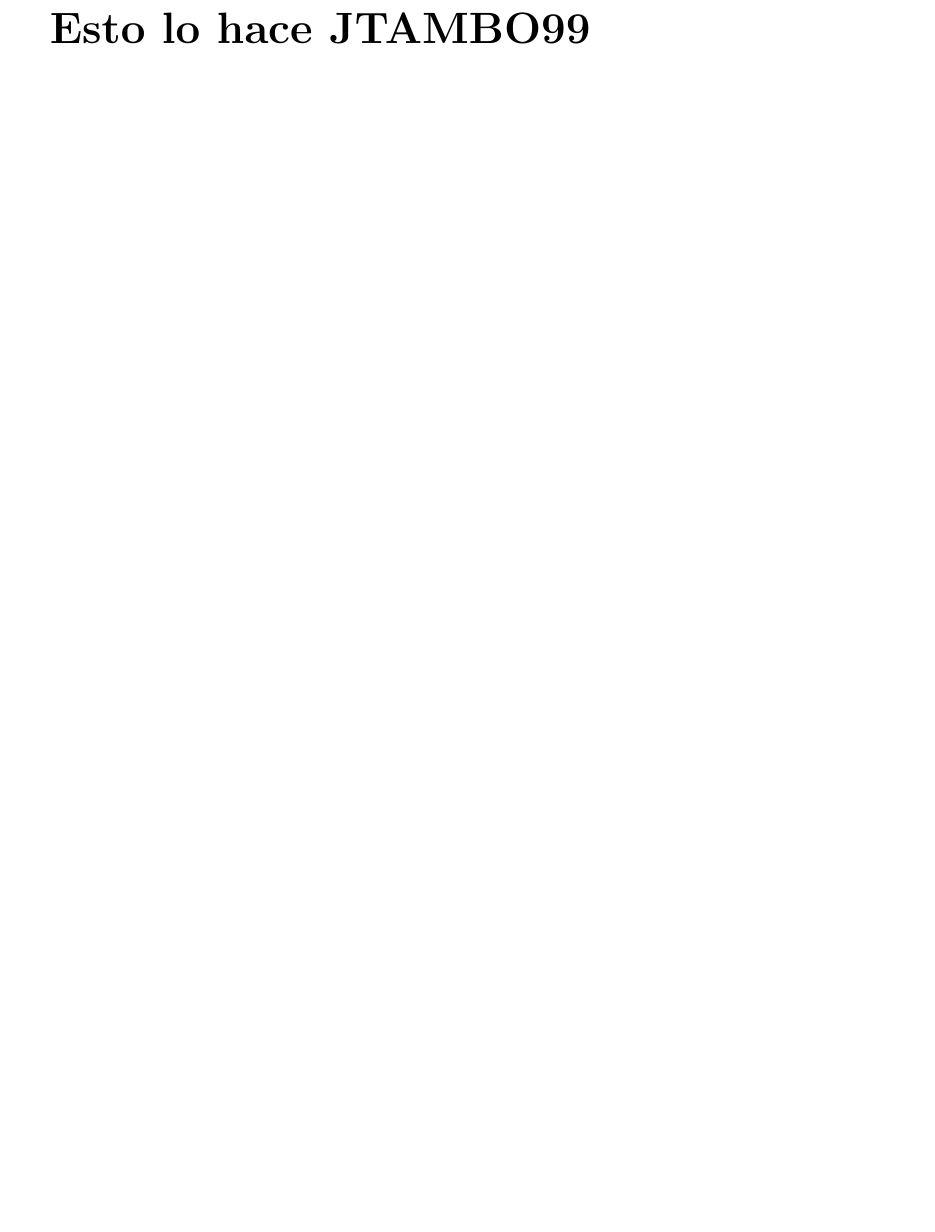
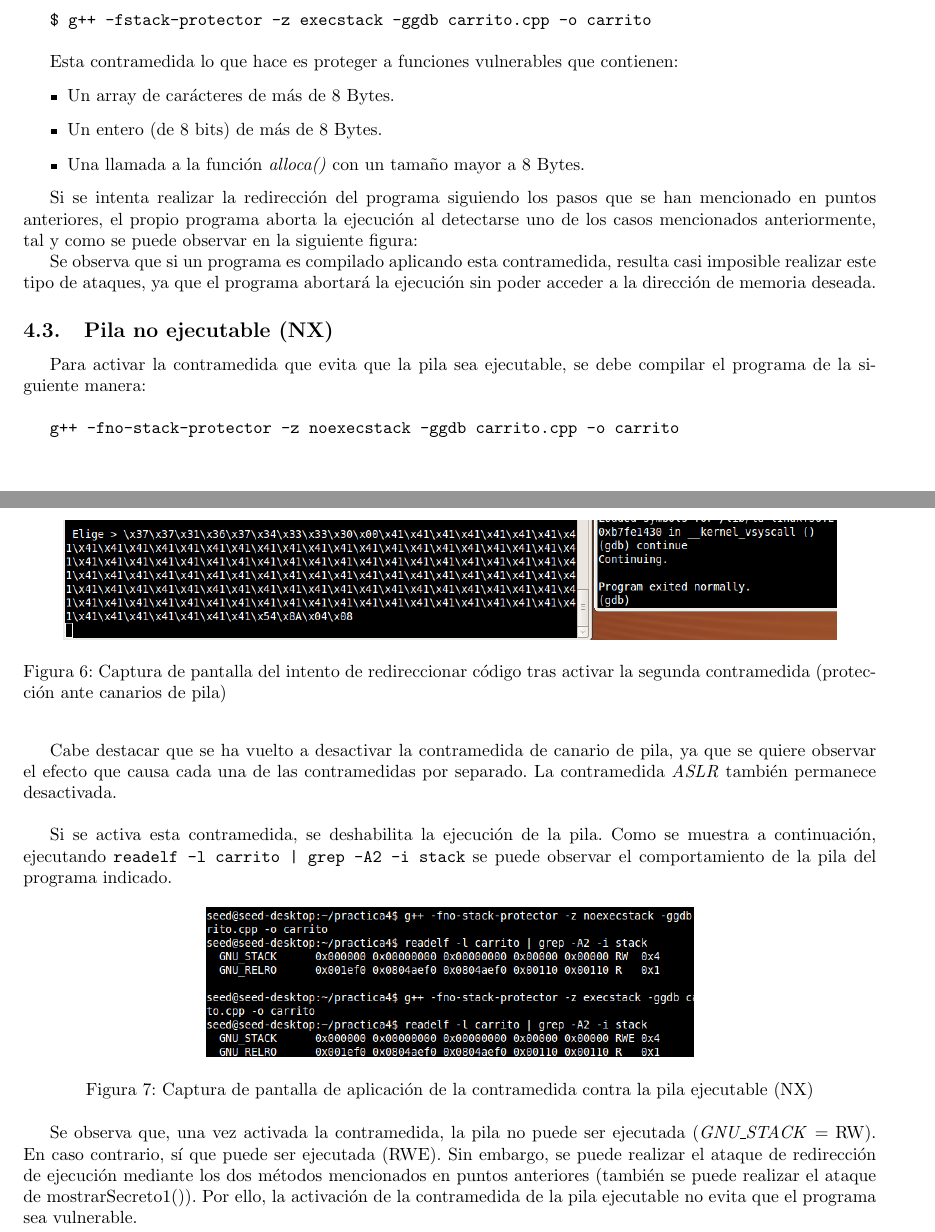
Before and after one commit to piter1902/seguridad_informatica, a LaTeX document (Practica4/memoria/memoria.tex): part of page 6 of 6 before the commit and two parts of pages 6 and 7 of 7 after it, the two joined at a grey line, cut at the place of the change. Compiled offline with pdfLaTeX.

Commit message:
Apartado de las contramedidas de la práctica 3

```diff
--- a/Practica4/memoria/memoria.tex
+++ b/Practica4/memoria/memoria.tex
@@ -177,4 +177,3 @@ Por lo tanto para sobrescribir el registro \emph{eip} se deberá hacer que la va
 
 \section{Comentar las contramedidas}
 
-\textbf{{\Huge Esto lo hace JTAMBO99}}
@@ -182,3 +206,40 @@ Por lo tanto para sobrescribir el registro \emph{eip} se deberá hacer que la va
+\texttt{\$ g++ -fstack-protector -z execstack -ggdb carrito.cpp -o carrito}\\
+
+Esta contramedida lo que hace es proteger a funciones vulnerables que contienen:
+\begin{itemize}
+	\item Un array de carácteres de más de 8 Bytes.
+	\item Un entero (de 8 bits) de más de 8 Bytes.
+	\item Una llamada a la función \textit{alloca()} con un tamaño mayor a 8 Bytes.
+\end{itemize}
+
+Si se intenta realizar la redirección del programa siguiendo los pasos que se han mencionado en puntos anteriores, el propio programa aborta la ejecución al detectarse uno de los casos mencionados anteriormente, tal y como se puede observar en la siguiente figura:
+
+\begin{figure}[h!]
+	\centering
+	\includegraphics[scale=0.6]{images/contramedida_2.png}
+	\caption{Captura de pantalla del intento de redireccionar código tras activar la segunda contramedida (protección ante canarios de pila)}
+	\label{fig:contramedida2}
+\end{figure}
+
+Se observa que si un programa es compilado aplicando esta contramedida, resulta casi imposible realizar este tipo de ataques, ya que el programa abortará la ejecución sin poder acceder a la dirección de memoria deseada.
+
+\subsection{Pila no ejecutable (NX)}
+Para activar la contramedida que evita que la pila sea ejecutable, se debe compilar el programa de la siguiente manera: \\
+
+\texttt{g++ -fno-stack-protector -z noexecstack -ggdb carrito.cpp -o carrito}\\
+
+Cabe destacar que se ha vuelto a desactivar la contramedida de canario de pila, ya que se quiere observar el efecto que causa cada una de las contramedidas por separado. La contramedida \textit{ASLR} también permanece desactivada.\\
+
+Si se activa esta contramedida, se deshabilita la ejecución de la pila. Como se muestra a continuación, ejecutando \texttt{readelf -l carrito | grep -A2 -i stack} se puede observar el comportamiento de la pila del programa indicado.
+\begin{figure}[h!]
+	\centering
+	\includegraphics[scale=0.6]{images/contramedida_3.png}
+	\caption{Captura de pantalla de aplicación de la contramedida contra la pila ejecutable (NX)}
+	\label{fig:contramedida3}
+\end{figure}
+
+Se observa que, una vez activada la contramedida, la pila no puede ser ejecutada (\textit{GNU\_STACK} = RW). En caso contrario, sí que puede ser ejecutada (RWE).
+Sin embargo, se puede realizar el ataque de redirección de ejecución mediante los dos métodos mencionados en puntos anteriores (también se puede realizar el ataque de mostrarSecreto1()). Por ello, la activación de la contramedida de la pila ejecutable no evita que el programa sea vulnerable.
 
 
 \end{document}
```
Also changed, not shown: Practica4/memoria/images/contramedida_1.png (added), Practica4/memoria/images/contramedida_2.png (added), Practica4/memoria/images/contramedida_3.png (added), Practica4/memoria/memoria.pdf, Practica4/memoria/memoria.tex (27 more changed lines).
